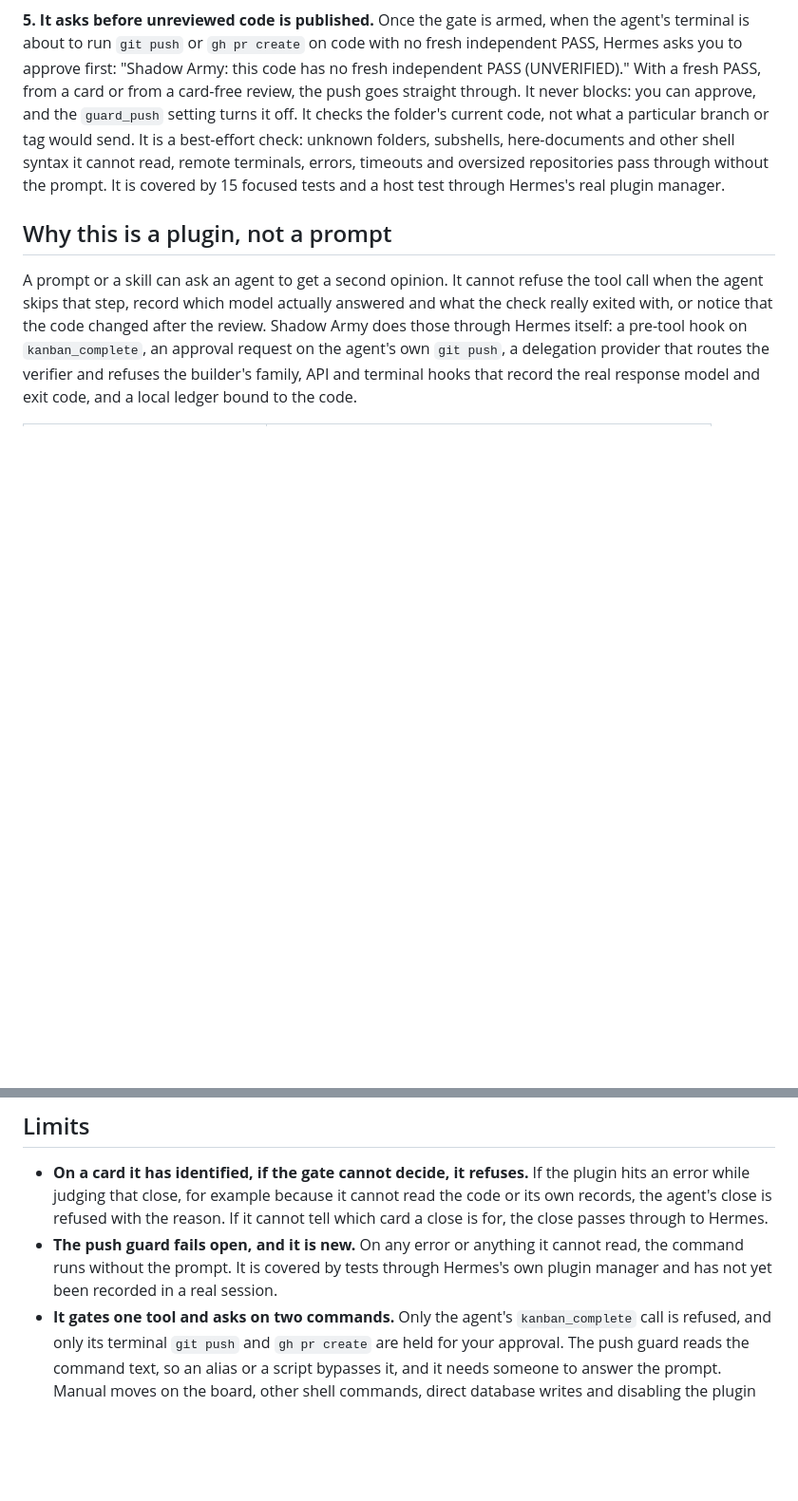
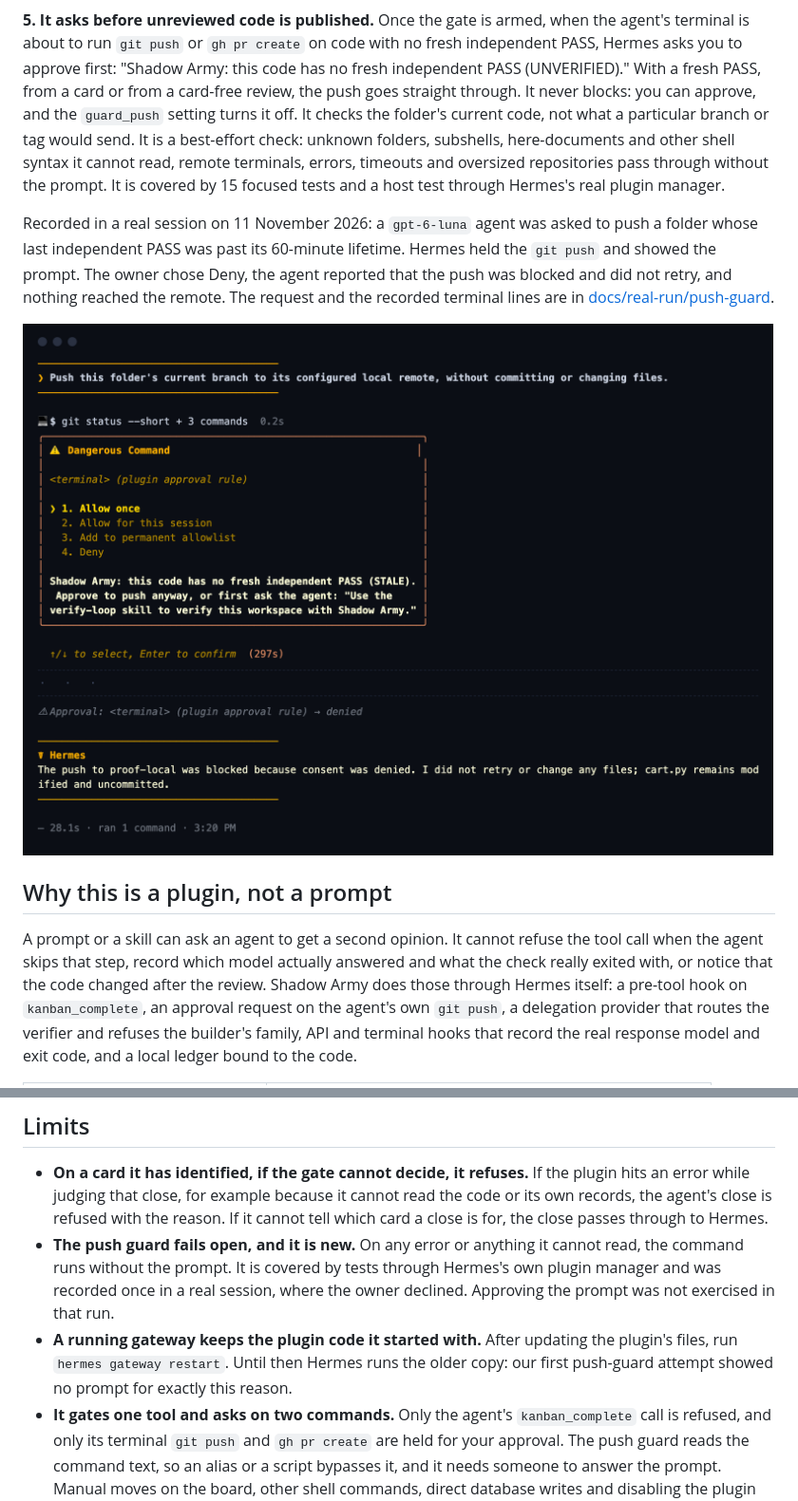
Before and after one commit to SilentKnight87/shadow-army, a Markdown page: shadow-army/README.md, 2 parts joined by grey strips. Shown at 95% size. Drawn GitHub-style; pictures changed too: docs/img/readme-push-guard.png (added); blank space fills up the shorter version.

Commit message:
The push guard recorded in a real session: terminal still and records

```diff
--- a/shadow-army/README.md
+++ b/shadow-army/README.md
@@ -123,6 +123,10 @@ Each row has a test in the suite. The scan reads common test syntax in Python, J
 
 **5. It asks before unreviewed code is published.** Once the gate is armed, when the agent's terminal is about to run `git push` or `gh pr create` on code with no fresh independent PASS, Hermes asks you to approve first: "Shadow Army: this code has no fresh independent PASS (UNVERIFIED)." With a fresh PASS, from a card or from a card-free review, the push goes straight through. It never blocks: you can approve, and the `guard_push` setting turns it off. It checks the folder's current code, not what a particular branch or tag would send. It is a best-effort check: unknown folders, subshells, here-documents and other shell syntax it cannot read, remote terminals, errors, timeouts and oversized repositories pass through without the prompt. It is covered by 15 focused tests and a host test through Hermes's real plugin manager.
 
+Recorded in a real session on 11 November 2026: a `gpt-6-luna` agent was asked to push a folder whose last independent PASS was past its 60-minute lifetime. Hermes held the `git push` and showed the prompt. The owner chose Deny, the agent reported that the push was blocked and did not retry, and nothing reached the remote. The request and the recorded terminal lines are in [docs/real-run/push-guard](https://github.com/SilentKnight87/shadow-army/tree/main/docs/real-run/push-guard).
+
+![Hermes holds the agent's git push and shows the Shadow Army message; after Deny, the agent reports that the push was blocked. From the real run, replayed from the recorded terminal.](https://raw.githubusercontent.com/SilentKnight87/shadow-army/main/docs/img/readme-push-guard.png)
+
 ## Why this is a plugin, not a prompt
 
 A prompt or a skill can ask an agent to get a second opinion. It cannot refuse the tool call when the agent skips that step, record which model actually answered and what the check really exited with, or notice that the code changed after the review. Shadow Army does those through Hermes itself: a pre-tool hook on `kanban_complete`, an approval request on the agent's own `git push`, a delegation provider that routes the verifier and refuses the builder's family, API and terminal hooks that record the real response model and exit code, and a local ledger bound to the code.
@@ -181,7 +185,8 @@ A review blocks nothing by itself. The push guard above is what acts on it: with
 ## Limits
 
 - **On a card it has identified, if the gate cannot decide, it refuses.** If the plugin hits an error while judging that close, for example because it cannot read the code or its own records, the agent's close is refused with the reason. If it cannot tell which card a close is for, the close passes through to Hermes.
-- **The push guard fails open, and it is new.** On any error or anything it cannot read, the command runs without the prompt. It is covered by tests through Hermes's own plugin manager and has not yet been recorded in a real session.
+- **The push guard fails open, and it is new.** On any error or anything it cannot read, the command runs without the prompt. It is covered by tests through Hermes's own plugin manager and was recorded once in a real session, where the owner declined. Approving the prompt was not exercised in that run.
+- **A running gateway keeps the plugin code it started with.** After updating the plugin's files, run `hermes gateway restart`. Until then Hermes runs the older copy: our first push-guard attempt showed no prompt for exactly this reason.
 - **It gates one tool and asks on two commands.** Only the agent's `kanban_complete` call is refused, and only its terminal `git push` and `gh pr create` are held for your approval. The push guard reads the command text, so an alias or a script bypasses it, and it needs someone to answer the prompt. Manual moves on the board, other shell commands, direct database writes and disabling the plugin all bypass the plugin. It stops mistakes and overconfidence; it is not a sandbox.
 - **Family is read from model names.** Families come from route and response model ids. A proxy can blur them, unknown families are refused, and a receipt does not prove the quality of a review.
 - **The test evidence is a heuristic.** It reads common test syntax in Python, JavaScript, TypeScript, Go, Rust, Java and Ruby, within a size and time budget. Beyond that budget it says "Test scan unavailable: review the test diff by hand" rather than guess. A removal committed before the plugin first saw the card is not seen.
```
Also changed, not shown: docs/real-run/README.md (+7 -0 lines), 3 other files.
